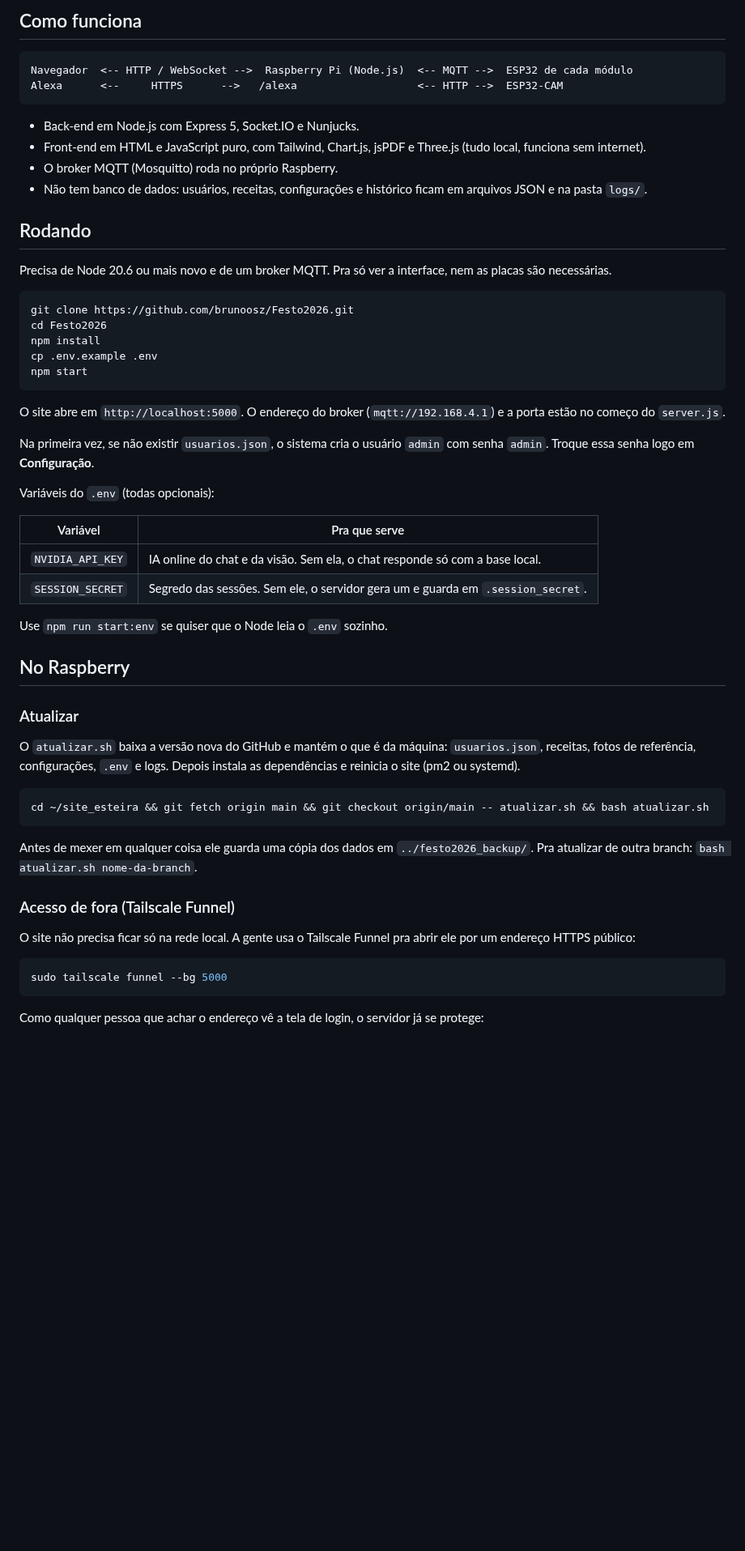
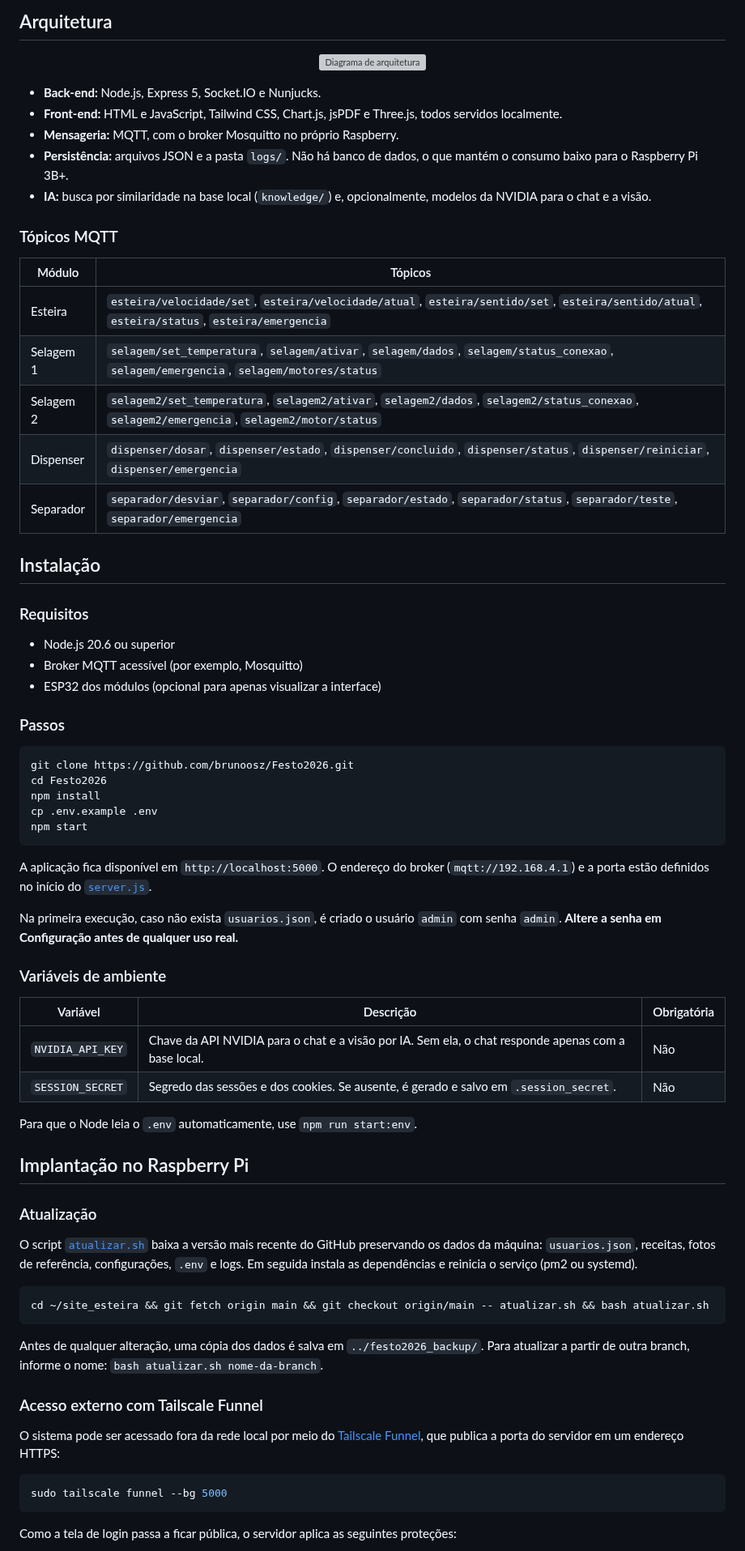
Before and after one commit to brunoosz/Festo2026, a Markdown page: README.md, the part around one of its changes. Shown at 81% size. Rendered like a GitHub page; blank space fills up the shorter version; grey boxes are pictures that could not be loaded.

````diff
--- a/README.md
+++ b/README.md
@@ -46,19 +66,35 @@ O modelo da máquina é um arquivo `.glb` em `public/modelo/`. Dá pra girar, ap
 
-## Como funciona
+## Arquitetura
 
-```
-Navegador  <-- HTTP / WebSocket -->  Raspberry Pi (Node.js)  <-- MQTT -->  ESP32 de cada módulo
-Alexa      <--     HTTPS      -->   /alexa                   <-- HTTP -->  ESP32-CAM
-```
+<p align="center">
+  <img src="docs/img/arquitetura.svg" alt="Diagrama de arquitetura" width="900">
+</p>
 
-- Back-end em Node.js com Express 5, Socket.IO e Nunjucks.
-- Front-end em HTML e JavaScript puro, com Tailwind, Chart.js, jsPDF e Three.js (tudo local, funciona sem internet).
-- O broker MQTT (Mosquitto) roda no próprio Raspberry.
-- Não tem banco de dados: usuários, receitas, configurações e histórico ficam em arquivos JSON e na pasta `logs/`.
+- **Back-end:** Node.js, Express 5, Socket.IO e Nunjucks.
+- **Front-end:** HTML e JavaScript, Tailwind CSS, Chart.js, jsPDF e Three.js, todos servidos localmente.
+- **Mensageria:** MQTT, com o broker Mosquitto no próprio Raspberry.
+- **Persistência:** arquivos JSON e a pasta `logs/`. Não há banco de dados, o que mantém o consumo baixo para o Raspberry Pi 3B+.
+- **IA:** busca por similaridade na base local (`knowledge/`) e, opcionalmente, modelos da NVIDIA para o chat e a visão.
 
-## Rodando
+### Tópicos MQTT
 
-Precisa de Node 20.6 ou mais novo e de um broker MQTT. Pra só ver a interface, nem as placas são necessárias.
+| Módulo | Tópicos |
+|---|---|
+| Esteira | `esteira/velocidade/set`, `esteira/velocidade/atual`, `esteira/sentido/set`, `esteira/sentido/atual`, `esteira/status`, `esteira/emergencia` |
+| Selagem 1 | `selagem/set_temperatura`, `selagem/ativar`, `selagem/dados`, `selagem/status_conexao`, `selagem/emergencia`, `selagem/motores/status` |
+| Selagem 2 | `selagem2/set_temperatura`, `selagem2/ativar`, `selagem2/dados`, `selagem2/status_conexao`, `selagem2/emergencia`, `selagem2/motor/status` |
+| Dispenser | `dispenser/dosar`, `dispenser/estado`, `dispenser/concluido`, `dispenser/status`, `dispenser/reiniciar`, `dispenser/emergencia` |
+| Separador | `separador/desviar`, `separador/config`, `separador/estado`, `separador/status`, `separador/teste`, `separador/emergencia` |
+
+## Instalação
+
+### Requisitos
+
+- Node.js 20.6 ou superior
+- Broker MQTT acessível (por exemplo, Mosquitto)
+- ESP32 dos módulos (opcional para apenas visualizar a interface)
+
+### Passos
 
 ```bash
 git clone https://github.com/brunoosz/Festo2026.git
@@ -68,38 +104,38 @@ cp .env.example .env
 npm start
 ```
 
-O site abre em `http://localhost:5000`. O endereço do broker (`mqtt://192.168.4.1`) e a porta estão no começo do `server.js`.
+A aplicação fica disponível em `http://localhost:5000`. O endereço do broker (`mqtt://192.168.4.1`) e a porta estão definidos no início do [`server.js`](server.js).
 
-Na primeira vez, se não existir `usuarios.json`, o sistema cria o usuário `admin` com senha `admin`. Troque essa senha logo em **Configuração**.
+Na primeira execução, caso não exista `usuarios.json`, é criado o usuário `admin` com senha `admin`. **Altere a senha em Configuração antes de qualquer uso real.**
 
-Variáveis do `.env` (todas opcionais):
+### Variáveis de ambiente
 
-| Variável | Pra que serve |
-|---|---|
-| `NVIDIA_API_KEY` | IA online do chat e da visão. Sem ela, o chat responde só com a base local. |
-| `SESSION_SECRET` | Segredo das sessões. Sem ele, o servidor gera um e guarda em `.session_secret`. |
+| Variável | Descrição | Obrigatória |
+|---|---|---|
+| `NVIDIA_API_KEY` | Chave da API NVIDIA para o chat e a visão por IA. Sem ela, o chat responde apenas com a base local. | Não |
+| `SESSION_SECRET` | Segredo das sessões e dos cookies. Se ausente, é gerado e salvo em `.session_secret`. | Não |
 
-Use `npm run start:env` se quiser que o Node leia o `.env` sozinho.
+Para que o Node leia o `.env` automaticamente, use `npm run start:env`.
 
-## No Raspberry
+## Implantação no Raspberry Pi
 
-### Atualizar
+### Atualização
 
-O `atualizar.sh` baixa a versão nova do GitHub e mantém o que é da máquina: `usuarios.json`, receitas, fotos de referência, configurações, `.env` e logs. Depois instala as dependências e reinicia o site (pm2 ou systemd).
+O script [`atualizar.sh`](atualizar.sh) baixa a versão mais recente do GitHub preservando os dados da máquina: `usuarios.json`, receitas, fotos de referência, configurações, `.env` e logs. Em seguida instala as dependências e reinicia o serviço (pm2 ou systemd).
 
 ```bash
 cd ~/site_esteira && git fetch origin main && git checkout origin/main -- atualizar.sh && bash atualizar.sh
 ```
 
-Antes de mexer em qualquer coisa ele guarda uma cópia dos dados em `../festo2026_backup/`. Pra atualizar de outra branch: `bash atualizar.sh nome-da-branch`.
+Antes de qualquer alteração, uma cópia dos dados é salva em `../festo2026_backup/`. Para atualizar a partir de outra branch, informe o nome: `bash atualizar.sh nome-da-branch`.
 
-### Acesso de fora (Tailscale Funnel)
+### Acesso externo com Tailscale Funnel
 
-O site não precisa ficar só na rede local. A gente usa o Tailscale Funnel pra abrir ele por um endereço HTTPS público:
+O sistema pode ser acessado fora da rede local por meio do [Tailscale Funnel](https://tailscale.com/kb/1223/funnel), que publica a porta do servidor em um endereço HTTPS:
 
 ```bash
 sudo tailscale funnel --bg 5000
 ```
 
-Como qualquer pessoa que achar o endereço vê a tela de login, o servidor já se protege:
+Como a tela de login passa a ficar pública, o servidor aplica as seguintes proteções:
 
````
Also changed, not shown: other parts of README.md (+99 -59 lines), docs/img/modelo-3d.gif (added), docs/img/modelo-3d.png (deleted), 1 other file.
